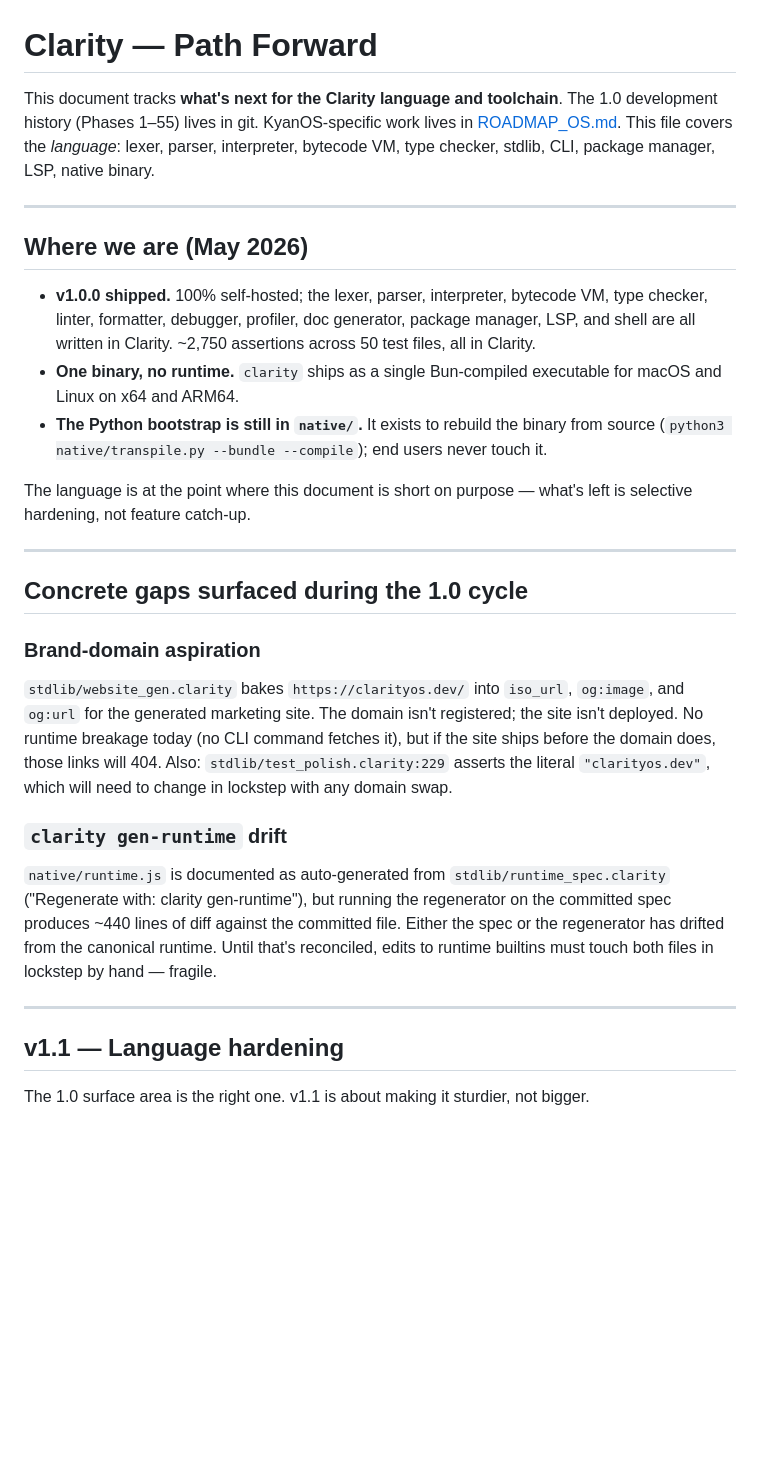
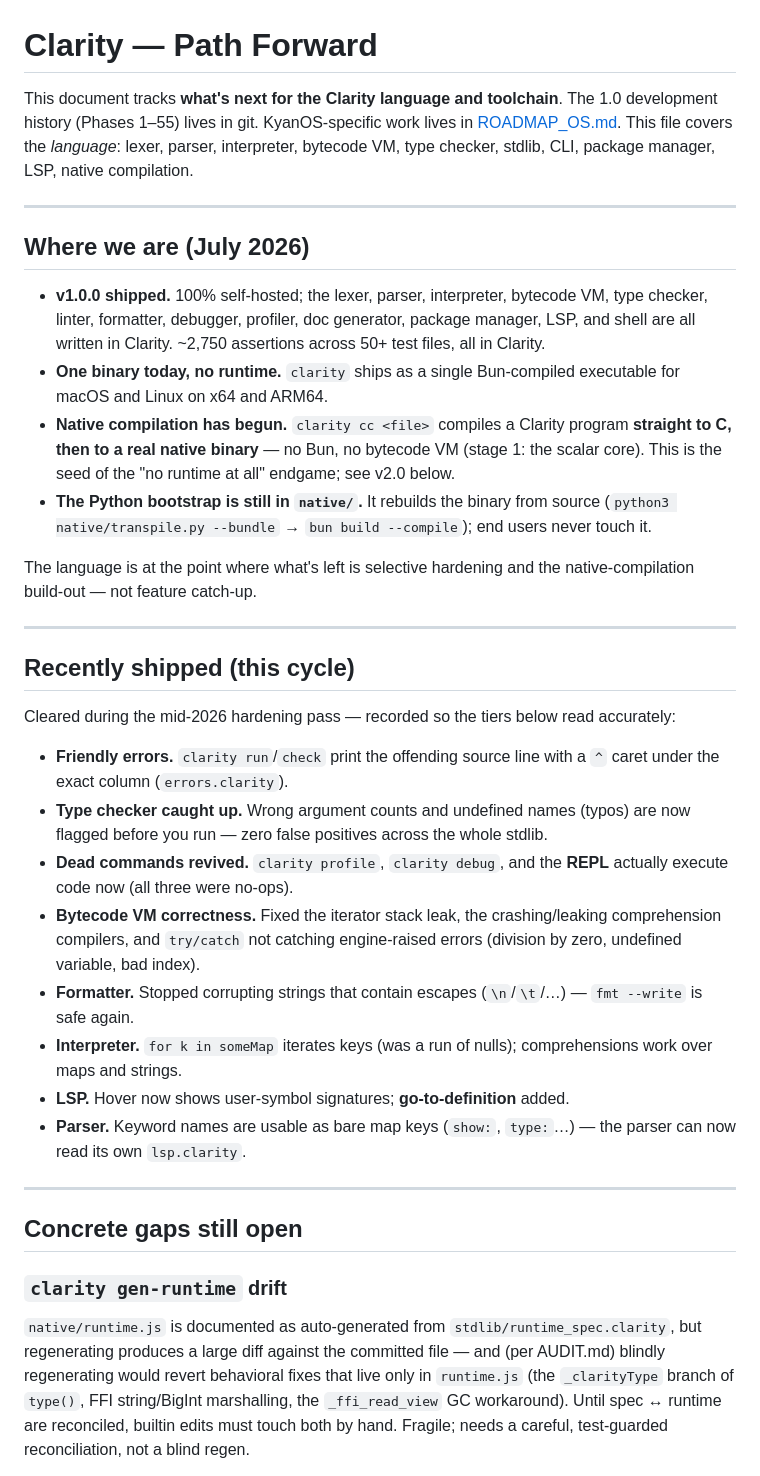
Before and after one commit to monkdim/Clarity, a Markdown page: GAPS.md, the part around one of its changes. GitHub-like rendering; blank space fills up the shorter version.

```diff
--- a/GAPS.md
+++ b/GAPS.md
@@ -1,30 +1,37 @@
 # Clarity — Path Forward
 
-This document tracks **what's next for the Clarity language and toolchain**. The 1.0 development history (Phases 1–55) lives in git. KyanOS-specific work lives in [ROADMAP_OS.md](ROADMAP_OS.md). This file covers the *language*: lexer, parser, interpreter, bytecode VM, type checker, stdlib, CLI, package manager, LSP, native binary.
+This document tracks **what's next for the Clarity language and toolchain**. The 1.0 development history (Phases 1–55) lives in git. KyanOS-specific work lives in [ROADMAP_OS.md](ROADMAP_OS.md). This file covers the *language*: lexer, parser, interpreter, bytecode VM, type checker, stdlib, CLI, package manager, LSP, native compilation.
 
 ---
 
-## Where we are (May 2026)
+## Where we are (July 2026)
 
-- **v1.0.0 shipped.** 100% self-hosted; the lexer, parser, interpreter, bytecode VM, type checker, linter, formatter, debugger, profiler, doc generator, package manager, LSP, and shell are all written in Clarity. ~2,750 assertions across 50 test files, all in Clarity.
-- **One binary, no runtime.** `clarity` ships as a single Bun-compiled executable for macOS and Linux on x64 and ARM64.
-- **The Python bootstrap is still in `native/`.** It exists to rebuild the binary from source (`python3 native/transpile.py --bundle --compile`); end users never touch it.
+- **v1.0.0 shipped.** 100% self-hosted; the lexer, parser, interpreter, bytecode VM, type checker, linter, formatter, debugger, profiler, doc generator, package manager, LSP, and shell are all written in Clarity. ~2,750 assertions across 50+ test files, all in Clarity.
+- **One binary today, no runtime.** `clarity` ships as a single Bun-compiled executable for macOS and Linux on x64 and ARM64.
+- **Native compilation has begun.** `clarity cc <file>` compiles a Clarity program **straight to C, then to a real native binary** — no Bun, no bytecode VM (stage 1: the scalar core). This is the seed of the "no runtime at all" endgame; see v2.0 below.
+- **The Python bootstrap is still in `native/`.** It rebuilds the binary from source (`python3 native/transpile.py --bundle` → `bun build --compile`); end users never touch it.
 
-The language is at the point where this document is short on purpose — what's left is selective hardening, not feature catch-up.
+The language is at the point where what's left is selective hardening and the native-compilation build-out — not feature catch-up.
 
 ---
 
-## Concrete gaps surfaced during the 1.0 cycle
+## Recently shipped (this cycle)
 
-### Brand-domain aspiration
-`stdlib/website_gen.clarity` bakes `https://clarityos.dev/` into `iso_url`, `og:image`, and `og:url` for the generated marketing site. The domain isn't registered; the site isn't deployed. No runtime breakage today (no CLI command fetches it), but if the site ships before the domain does, those links will 404. Also: `stdlib/test_polish.clarity:229` asserts the literal `"clarityos.dev"`, which will need to change in lockstep with any domain swap.
+Cleared during the mid-2026 hardening pass — recorded so the tiers below read accurately:
 
-### `clarity gen-runtime` drift
-`native/runtime.js` is documented as auto-generated from `stdlib/runtime_spec.clarity` ("Regenerate with: clarity gen-runtime"), but running the regenerator on the committed spec produces ~440 lines of diff against the committed file. Either the spec or the regenerator has drifted from the canonical runtime. Until that's reconciled, edits to runtime builtins must touch both files in lockstep by hand — fragile.
+- **Friendly errors.** `clarity run`/`check` print the offending source line with a `^` caret under the exact column (`errors.clarity`).
+- **Type checker caught up.** Wrong argument counts and undefined names (typos) are now flagged before you run — zero false positives across the whole stdlib.
+- **Dead commands revived.** `clarity profile`, `clarity debug`, and the **REPL** actually execute code now (all three were no-ops).
+- **Bytecode VM correctness.** Fixed the iterator stack leak, the crashing/leaking comprehension compilers, and `try/catch` not catching engine-raised errors (division by zero, undefined variable, bad index).
+- **Formatter.** Stopped corrupting strings that contain escapes (`\n`/`\t`/…) — `fmt --write` is safe again.
+- **Interpreter.** `for k in someMap` iterates keys (was a run of nulls); comprehensions work over maps and strings.
+- **LSP.** Hover now shows user-symbol signatures; **go-to-definition** added.
+- **Parser.** Keyword names are usable as bare map keys (`show:`, `type:`…) — the parser can now read its own `lsp.clarity`.
 
 ---
 
-## v1.1 — Language hardening
+## Concrete gaps still open
 
-The 1.0 surface area is the right one. v1.1 is about making it sturdier, not bigger.
+### `clarity gen-runtime` drift
+`native/runtime.js` is documented as auto-generated from `stdlib/runtime_spec.clarity`, but regenerating produces a large diff against the committed file — and (per AUDIT.md) blindly regenerating would revert behavioral fixes that live only in `runtime.js` (the `_clarityType` branch of `type()`, FFI string/BigInt marshalling, the `_ffi_read_view` GC workaround). Until spec ↔ runtime are reconciled, builtin edits must touch both by hand. Fragile; needs a careful, test-guarded reconciliation, not a blind regen.
 
```
Also changed, not shown: other parts of GAPS.md (+29 -23 lines).
